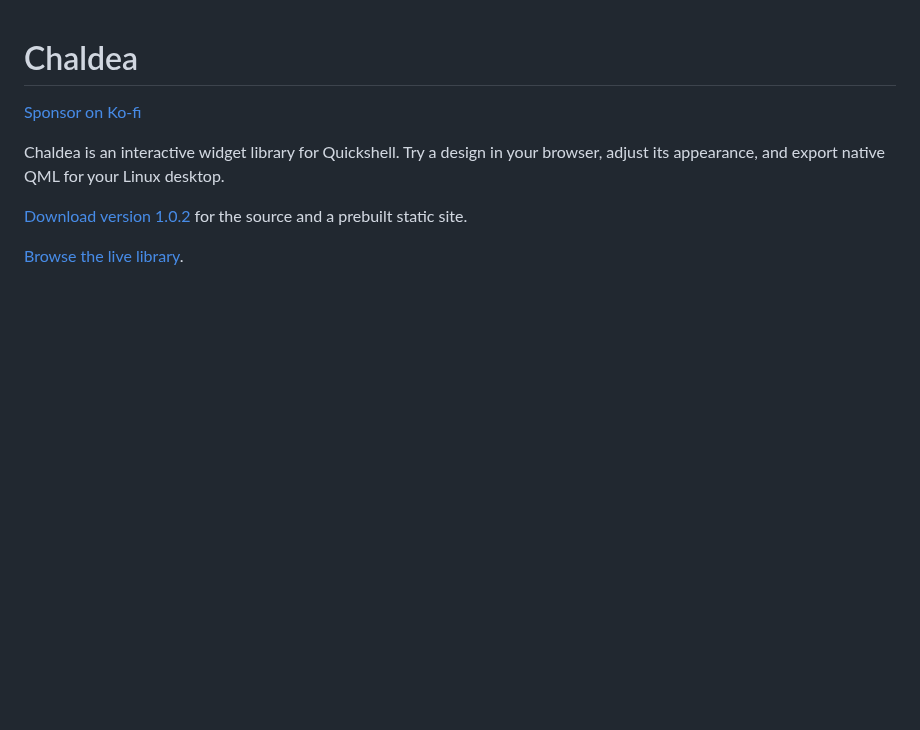
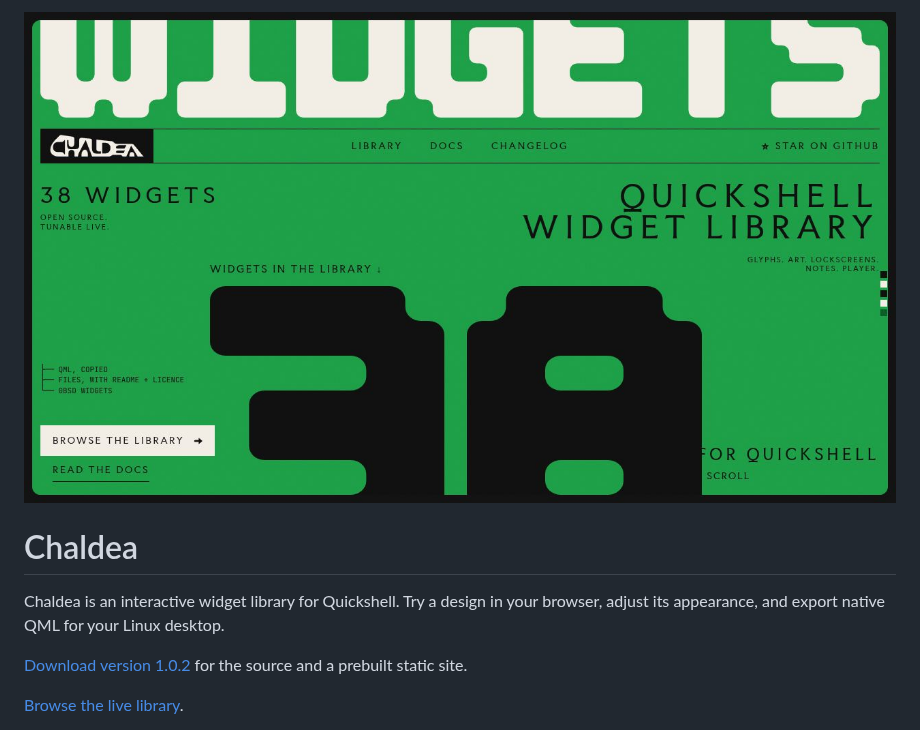
Before and after one commit to Aleph1-9012/Chaldea, a Markdown page: README.md, the part around the change. Rendered like a GitHub page; pictures changed too: docs/assets/chaldea-hero.jpg (added); blank space fills up the shorter version.

Commit message:
Added the README hero image and removed the top sponsor link

```diff
--- a/README.md
+++ b/README.md
@@ -1,6 +1,6 @@
+![Chaldea homepage hero](docs/assets/chaldea-hero.jpg)
+
 # Chaldea
-
-[Sponsor on Ko-fi](https://ko-fi.com/aleph1_9012)
 
 Chaldea is an interactive widget library for Quickshell. Try a design in your browser, adjust its appearance, and export native QML for your Linux desktop.
 
```
